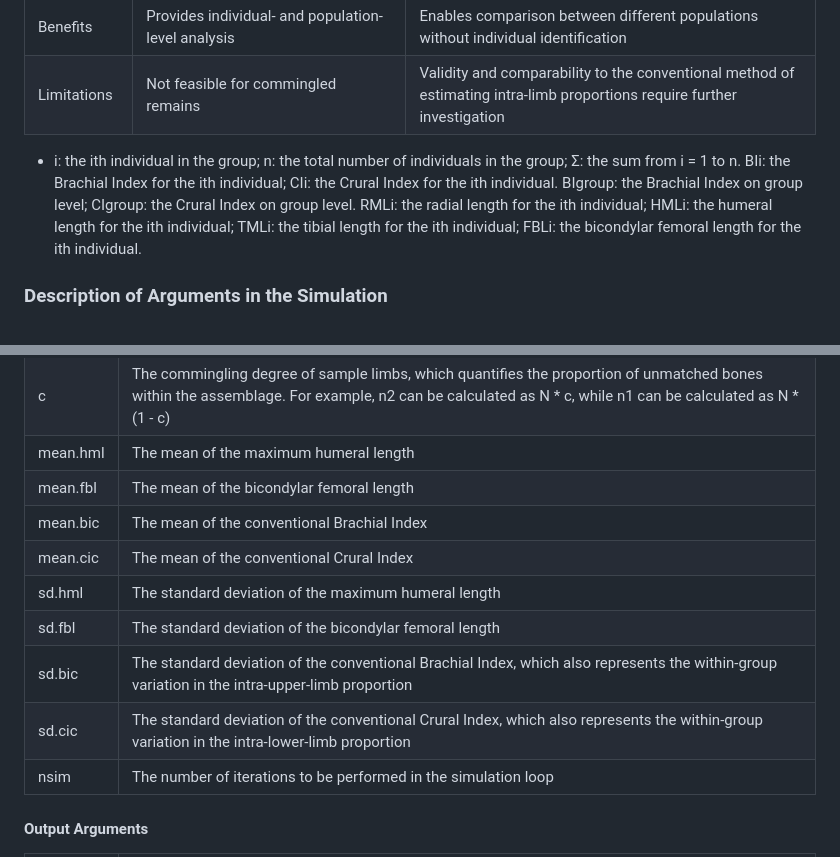
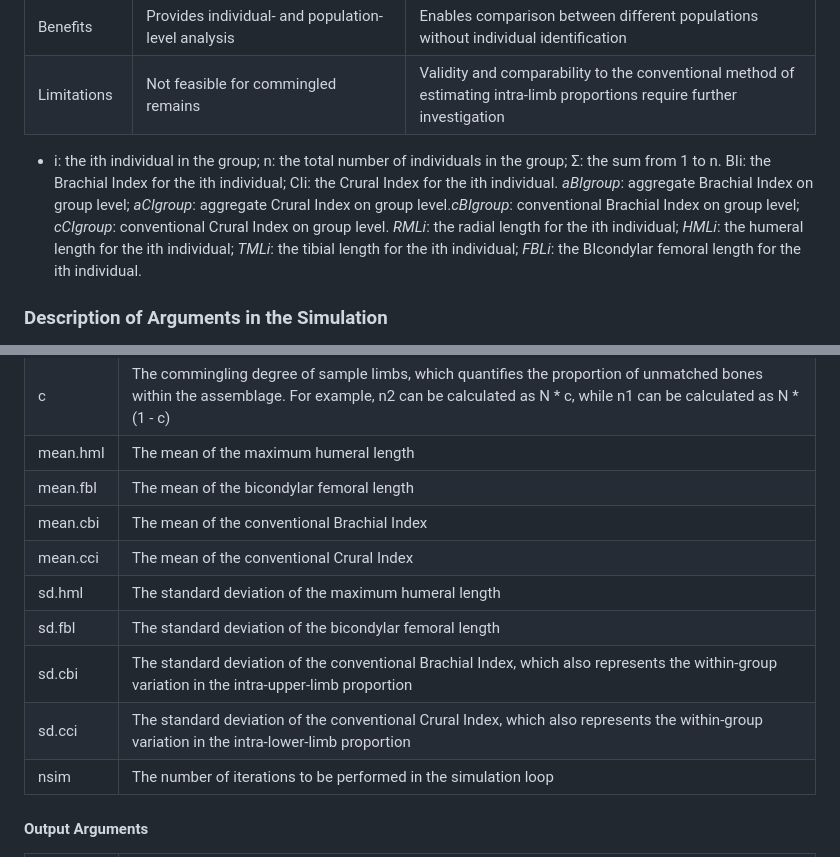
Before and after one commit to CarolDoudouCao/Aggregate_IntraLimb_Proportions_for_Commingled_Remains, a Markdown page: README.md, 2 parts joined by grey strips. Drawn GitHub-style.

```diff
--- a/README.md
+++ b/README.md
@@ -41,7 +41,7 @@ The table below compares the conventional approach, where an index is calculated
 | Applicability         | Suitable for identified individuals                                                           | Practical for commingled remains without identified individuals                          |
 | Benefits              | Provides individual- and population-level analysis                                           | Enables comparison between different populations without individual identification      |
 | Limitations           | Not feasible for commingled remains                                                           | Validity and comparability to the conventional method of estimating intra-limb proportions require further investigation |
-* i: the ith individual in the group; n: the total number of individuals in the group; Σ: the sum from i = 1 to n. BIi: the Brachial Index for the ith individual; CIi: the Crural Index for the ith individual. BIgroup: the Brachial Index on group level; CIgroup: the Crural Index on group level. RMLi: the radial length for the ith individual; HMLi: the humeral length for the ith individual; TMLi: the tibial length for the ith individual; FBLi: the bicondylar femoral length for the ith individual.
+* i: the ith individual in the group; n: the total number of individuals in the group; Σ: the sum from 1 to n. BIi: the Brachial Index for the ith individual; CIi: the Crural Index for the ith individual. _aBIgroup_: aggregate Brachial Index on group level; _aCIgroup_: aggregate Crural Index on group level._cBIgroup_: conventional Brachial Index on group level; _cCIgroup_: conventional Crural Index on group level. _RMLi_: the radial length for the ith individual; _HMLi_: the humeral length for the ith individual; _TMLi_: the tibial length for the ith individual; _FBLi_: the BIcondylar femoral length for the ith individual.
 
 ### Description of Arguments in the Simulation
 Regarding the arguments in the simulation, the input includes the total number of sample limbs, the number of matched and unmatched bones, commingling degree, mean values, and standard deviations. The output arguments consist of estimated Brachial and Crural Indices, as well as the errors between the estimated and input indices.
@@ -54,12 +54,12 @@ Regarding the arguments in the simulation, the input includes the total number o
 | c            | The commingling degree of sample limbs, which quantifies the proportion of unmatched bones within the assemblage. For example, n2 can be calculated as N * c, while n1 can be calculated as N * (1 - c) |
 | mean.hml     | The mean of the maximum humeral length                                                  |
 | mean.fbl     | The mean of the bicondylar femoral length                                               |
-| mean.bic     | The mean of the conventional Brachial Index                                             |
-| mean.cic     | The mean of the conventional Crural Index                                               |
+| mean.cbi     | The mean of the conventional Brachial Index                                             |
+| mean.cci     | The mean of the conventional Crural Index                                               |
 | sd.hml       | The standard deviation of the maximum humeral length                                    |
 | sd.fbl       | The standard deviation of the bicondylar femoral length                                 |
-| sd.bic       | The standard deviation of the conventional Brachial Index, which also represents the within-group variation in the intra-upper-limb proportion |
-| sd.cic       | The standard deviation of the conventional Crural Index, which also represents the within-group variation in the intra-lower-limb proportion |
+| sd.cbi       | The standard deviation of the conventional Brachial Index, which also represents the within-group variation in the intra-upper-limb proportion |
+| sd.cci       | The standard deviation of the conventional Crural Index, which also represents the within-group variation in the intra-lower-limb proportion |
 | nsim         | The number of iterations to be performed in the simulation loop                          |
 
 #### Output Arguments
```
